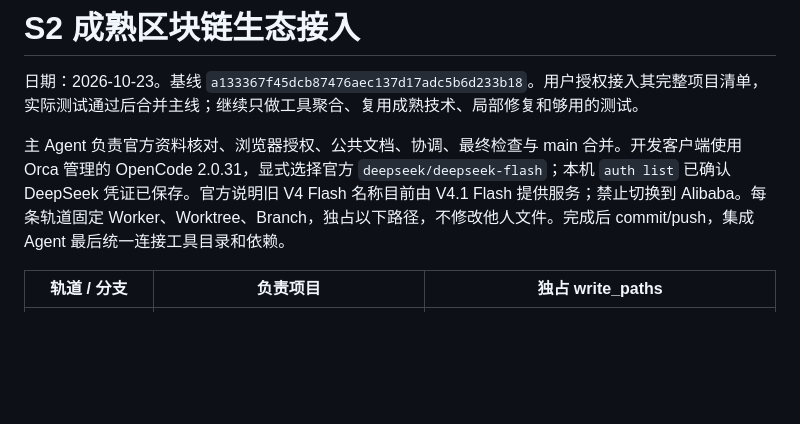
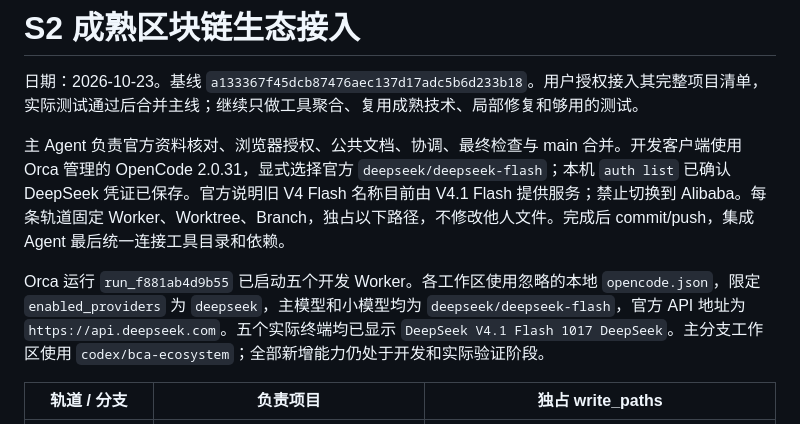
Before and after one commit to songconmaisaix31-design/blockchain-anything, a Markdown page: tasks/S2-ecosystem.md, the part around the change. GitHub-like rendering; blank space fills up the shorter version.

Commit message:
docs: record official DeepSeek worker launch

```diff
--- a/tasks/S2-ecosystem.md
+++ b/tasks/S2-ecosystem.md
@@ -3,6 +3,8 @@
 日期：2026-10-23。基线 `a133367f45dcb87476aec137d17adc5b6d233b18`。用户授权接入其完整项目清单，实际测试通过后合并主线；继续只做工具聚合、复用成熟技术、局部修复和够用的测试。
 
 主 Agent 负责官方资料核对、浏览器授权、公共文档、协调、最终检查与 main 合并。开发客户端使用 Orca 管理的 OpenCode 2.0.31，显式选择官方 `deepseek/deepseek-flash`；本机 `auth list` 已确认 DeepSeek 凭证已保存。官方说明旧 V4 Flash 名称目前由 V4.1 Flash 提供服务；禁止切换到 Alibaba。每条轨道固定 Worker、Worktree、Branch，独占以下路径，不修改他人文件。完成后 commit/push，集成 Agent 最后统一连接工具目录和依赖。
+
+Orca 运行 `run_f881ab4d9b55` 已启动五个开发 Worker。各工作区使用忽略的本地 `opencode.json`，限定 `enabled_providers` 为 `deepseek`，主模型和小模型均为 `deepseek/deepseek-flash`，官方 API 地址为 `https://api.deepseek.com`。五个实际终端均已显示 `DeepSeek V4.1 Flash 1017 DeepSeek`。主分支工作区使用 `codex/bca-ecosystem`；全部新增能力仍处于开发和实际验证阶段。
 
 | 轨道 / 分支 | 负责项目 | 独占 write_paths |
 | --- | --- | --- |
```
Also changed, not shown: STATUS.md (+2 -2 lines).
